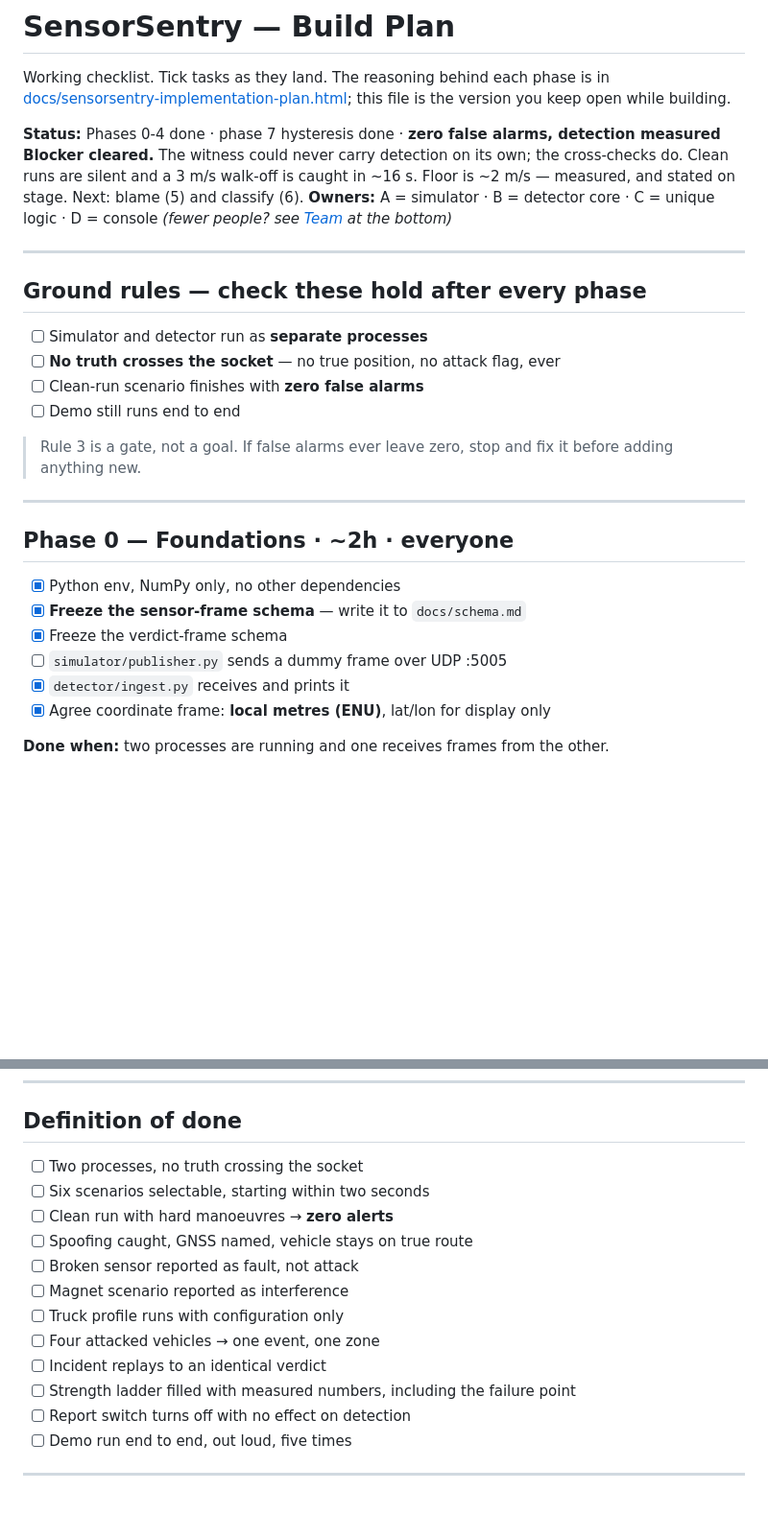
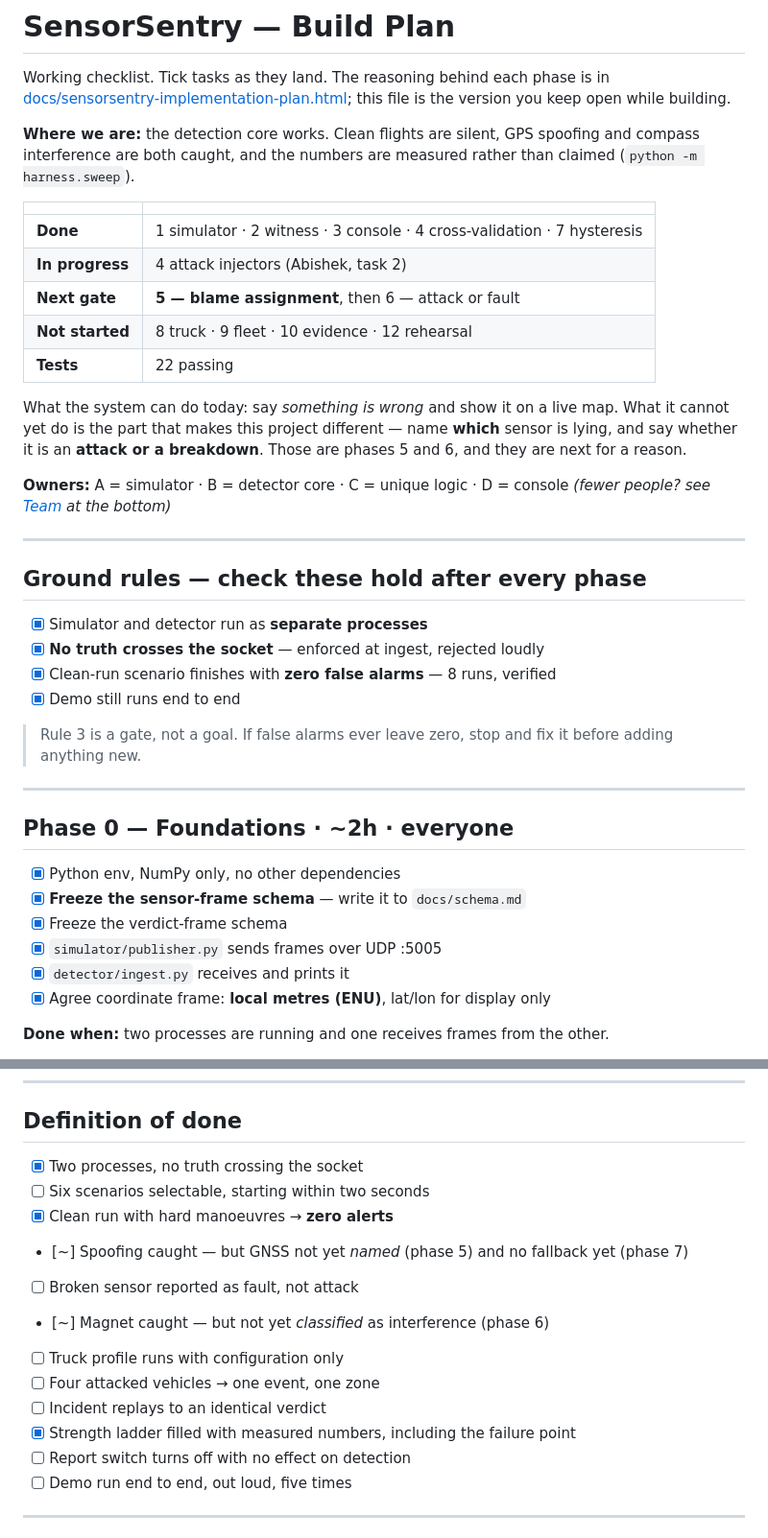
Before and after one commit to arun260505/sensorsentry, a Markdown page: PLAN.md, 2 parts joined by grey strips. Shown at 96% size. Rendered like a GitHub page; blank space fills up the shorter version.

Commit message:
Update status: detection core done, blame assignment next
Both status blocks were stale. PLAN.md now says plainly what the system can
and cannot do rather than only which boxes are ticked: it can say something is
wrong and show it on a map; it cannot yet name the sensor or tell an attack
from a breakdown. Ground rules ticked — all four hold and are verified.

Two definition-of-done lines marked partial rather than done, because
"spoofing caught" is not the same as "GNSS named", and "magnet caught" is not
the same as "classified as interference". Those gaps are phases 5 and 6.

Co-Authored-By: Claude Opus 5 (1M context) <noreply@anthropic.com>

```diff
--- a/PLAN.md
+++ b/PLAN.md
@@ -4,10 +4,23 @@ Working checklist. Tick tasks as they land. The reasoning behind each phase is
 in [docs/sensorsentry-implementation-plan.html](docs/sensorsentry-implementation-plan.html);
 this file is the version you keep open while building.
 
-**Status:** Phases 0-4 done · phase 7 hysteresis done · **zero false alarms, detection measured**
-**Blocker cleared.** The witness could never carry detection on its own; the
-cross-checks do. Clean runs are silent and a 3 m/s walk-off is caught in ~16 s.
-Floor is ~2 m/s — measured, and stated on stage. Next: blame (5) and classify (6).
+**Where we are:** the detection core works. Clean flights are silent, GPS
+spoofing and compass interference are both caught, and the numbers are
+measured rather than claimed (`python -m harness.sweep`).
+
+| | |
+|---|---|
+| **Done** | 1 simulator · 2 witness · 3 console · 4 cross-validation · 7 hysteresis |
+| **In progress** | 4 attack injectors (Abishek, task 2) |
+| **Next gate** | **5 — blame assignment**, then 6 — attack or fault |
+| **Not started** | 8 truck · 9 fleet · 10 evidence · 12 rehearsal |
+| **Tests** | 22 passing |
+
+What the system can do today: say *something is wrong* and show it on a live
+map. What it cannot yet do is the part that makes this project different —
+name **which** sensor is lying, and say whether it is an **attack or a
+breakdown**. Those are phases 5 and 6, and they are next for a reason.
+
 **Owners:** A = simulator · B = detector core · C = unique logic · D = console
 *(fewer people? see [Team](#team) at the bottom)*
 
@@ -15,10 +28,10 @@ Floor is ~2 m/s — measured, and stated on stage. Next: blame (5) and classify
 
 ## Ground rules — check these hold after every phase
 
-- [ ] Simulator and detector run as **separate processes**
-- [ ] **No truth crosses the socket** — no true position, no attack flag, ever
-- [ ] Clean-run scenario finishes with **zero false alarms**
-- [ ] Demo still runs end to end
+- [x] Simulator and detector run as **separate processes**
+- [x] **No truth crosses the socket** — enforced at ingest, rejected loudly
+- [x] Clean-run scenario finishes with **zero false alarms** — 8 runs, verified
+- [x] Demo still runs end to end
 
 > Rule 3 is a gate, not a goal. If false alarms ever leave zero, stop and fix
 > it before adding anything new.
@@ -30,7 +43,7 @@ Floor is ~2 m/s — measured, and stated on stage. Next: blame (5) and classify
 - [x] Python env, NumPy only, no other dependencies
 - [x] **Freeze the sensor-frame schema** — write it to `docs/schema.md`
 - [x] Freeze the verdict-frame schema
-- [ ] `simulator/publisher.py` sends a dummy frame over UDP :5005
+- [x] `simulator/publisher.py` sends frames over UDP :5005
 - [x] `detector/ingest.py` receives and prints it
 - [x] Agree coordinate frame: **local metres (ENU)**, lat/lon for display only
 
@@ -236,16 +249,16 @@ playbook without asking a question.
 
 ## Definition of done
 
-- [ ] Two processes, no truth crossing the socket
+- [x] Two processes, no truth crossing the socket
 - [ ] Six scenarios selectable, starting within two seconds
-- [ ] Clean run with hard manoeuvres → **zero alerts**
-- [ ] Spoofing caught, GNSS named, vehicle stays on true route
+- [x] Clean run with hard manoeuvres → **zero alerts**
+- [~] Spoofing caught — but GNSS not yet *named* (phase 5) and no fallback yet (phase 7)
 - [ ] Broken sensor reported as fault, not attack
-- [ ] Magnet scenario reported as interference
+- [~] Magnet caught — but not yet *classified* as interference (phase 6)
 - [ ] Truck profile runs with configuration only
 - [ ] Four attacked vehicles → one event, one zone
 - [ ] Incident replays to an identical verdict
-- [ ] Strength ladder filled with measured numbers, including the failure point
+- [x] Strength ladder filled with measured numbers, including the failure point
 - [ ] Report switch turns off with no effect on detection
 - [ ] Demo run end to end, out loud, five times
 
```
Also changed, not shown: CLAUDE.md (+13 -6 lines).
